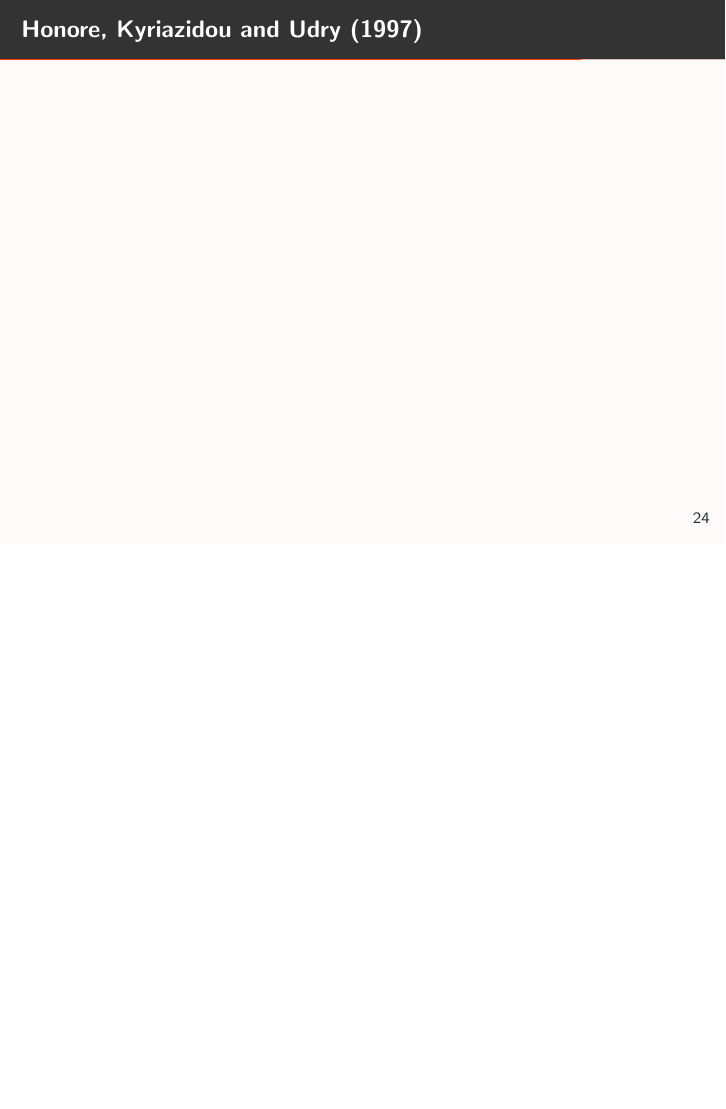
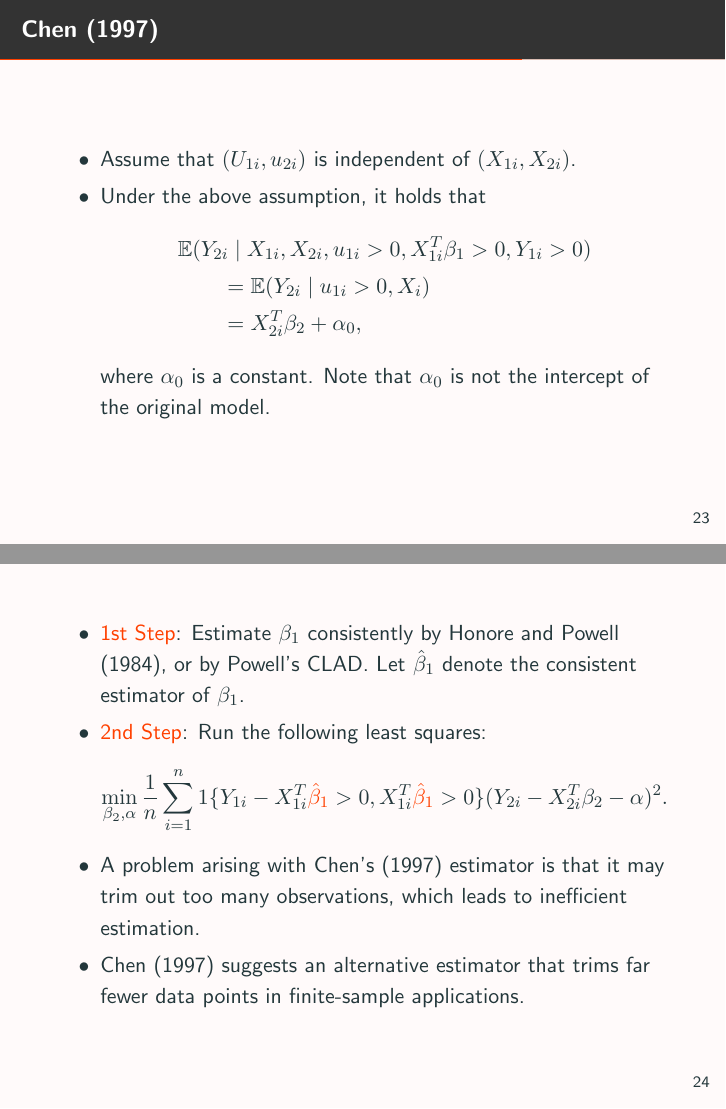
Before and after one commit to yasu0704xx/NonparametricEconometrics2024, LaTeX slides (Chapter 10 - Selectivity Models.tex): page 27 of 36 before the commit and pages 26 and 27 of 38 after it, the two joined at a grey line, the shorter picture padded with empty space. The pictures show the PDF file Chapter 10 - Selectivity Models.pdf that the author committed with the source.

Commit message:
update Chapter 10's

```diff
--- a/Chapter 10 - Selectivity Models.tex
+++ b/Chapter 10 - Selectivity Models.tex
@@ -445,12 +446,41 @@
 
 
 \begin{frame}{Chen (1997)}
+      \begin{itemize}
+            \item Assume that $(U_{1i}, u_{2i})$ is independent of $(X_{1i}, X_{2i})$.
+            \item Under the above assumption, it holds that
+                  \begin{align*}
+                        &\E(Y_{2i} \mid X_{1i}, X_{2i}, u_{1i}>0, X_{1i}^T\beta_1>0, Y_{1i}>0) \\
+                        &\qquad= \E(Y_{2i} \mid u_{1i}>0, X_i) \\
+                        &\qquad= X_{2i}^T \beta_2 + \alpha_0,
+                  \end{align*}
+                  where $\alpha_0$ is a constant.
+                  Note that $\alpha_0$ is not the intercept of the original model.
 
+      \end{itemize}
 \end{frame}
 
-\begin{frame}{Honore, Kyriazidou and Udry (1997)}
-
+\begin{frame}
+      \begin{itemize}
+            \item \alert{1st Step}: Estimate $\beta_1$ consistently
+                  by Honore and Powell (1984), or by Powell's CLAD.
+                  Let $\hat{\beta}_1$ denote the consistent estimator of $\beta_1$.
+            \item \alert{2nd Step}: Run the following least squares:
+                  \begin{align*}
+                        \min_{\beta_2, \alpha}
+                                \frac{1}{n} \sum_{i=1}^n
+                                1\{ %trimming
+                                    Y_{1i} - X_{1i}^T \alert{\hat{\beta}_1} > 0,
+                                    X_{1i}^T \alert{\hat{\beta}_1} > 0
+                                  \}
+                                (Y_{2i} - X_{2i}^T \beta_2 - \alpha)^2.
+                  \end{align*}
+            \item A problem arising with Chen's (1997) estimator is that
+                  it may trim out too many observations, which leads to inefficient estimation.
+            \item Chen (1997) suggests an alternative estimator that trims far fewer data points in finite-sample applications.
+      \end{itemize}
 \end{frame}
 
-\begin{frame}{Lee (1994)}
 
+\begin{frame}{Honore, Kyriazidou and Udry (1997)}
+      \begin{itemize}
@@ -456,0 +496,5 @@
+                  \alert{
+                  $u_{2i}$ is symmetrically distributed around $0$
+                  }
+                  if one estimate $\beta_2$  using
+                  \alert{
@@ -457,2 +504,19 @@
 \end{frame}
 
+\begin{frame}
+      \begin{itemize}
+            \item Honore, Kyriazidou and Udry (1997) suugest the following estimation method.
+            \item \alert{1st Step}: Estimate $\beta_1$ consistently,
+                  for example, by Powell's CLAD.
+                  Let $\hat{\beta}_1$ denote the consistent estimator of $\beta_1$.
+            \item \alert{2nd Step}: Run the following least absolute deviations:
+                  \begin{align*}
+                        \min_{\beta_2} \frac{1}{n} \sum_{i=1}^n
+                                       1\{
+                                          0 < Y_{1i} < 2 X_{1i}^T \hat{\beta}_1
+                                       \}
+                                       \mid Y_{2i} - X_{2i}^T \beta_2 \mid.
+                  \end{align*}
+            \item They establish the $\sqrt{n}$-normality of their estimator.
+      \end{itemize}
+\end{frame}
```
Also changed, not shown: Chapter 10 - Selectivity Models.pdf, Chapter 10 - Selectivity Models.tex (55 more changed lines).
